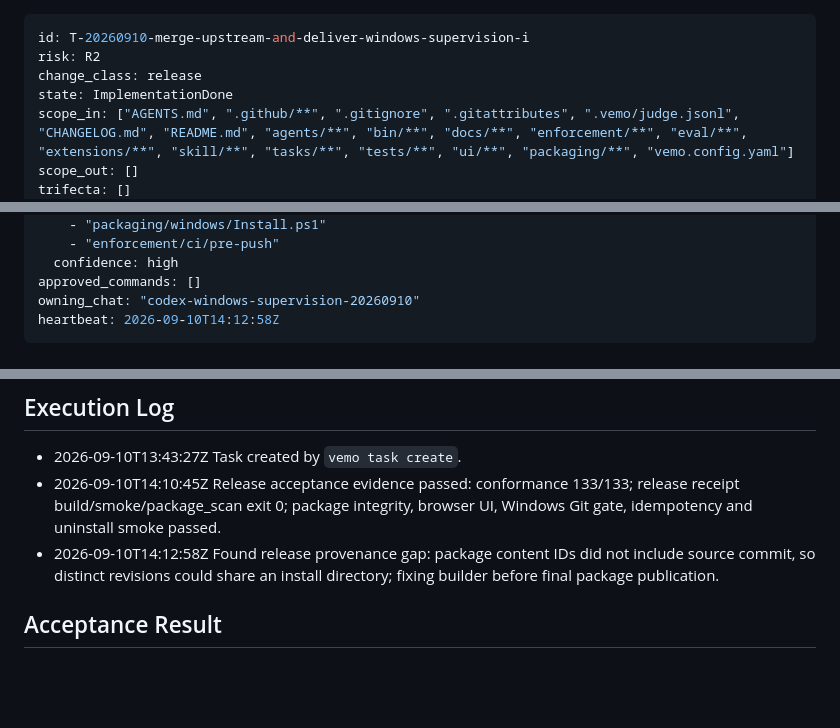
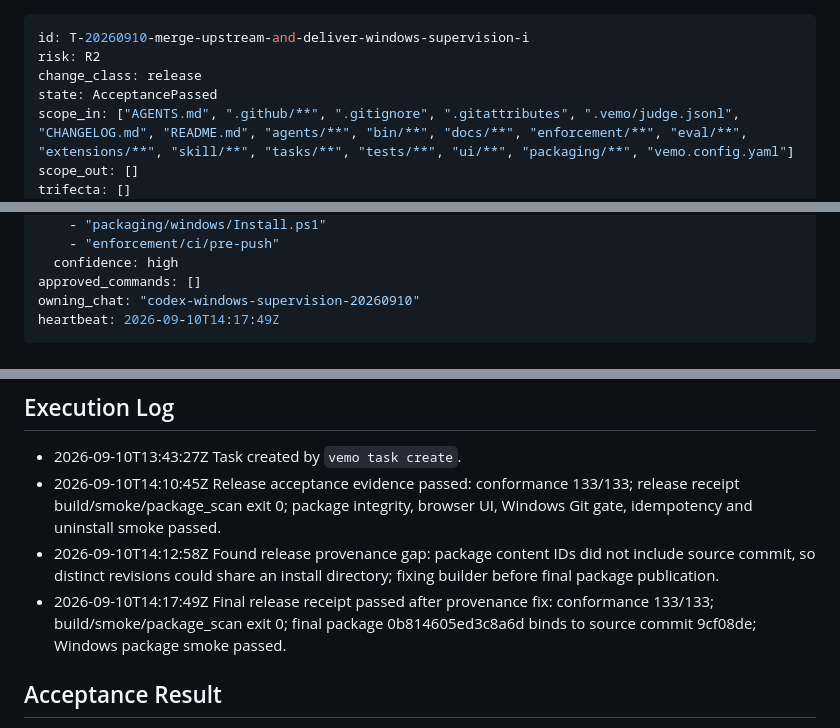
Before and after one commit to vemodalen-x/VEMO, a Markdown page: tasks/T-20260910-merge-upstream-and-deliver-windows-supervision-i.md, 3 parts joined by grey strips. Drawn GitHub-style; blank space fills up the shorter version.

Commit message:
chore: record final Windows release acceptance

```diff
--- a/tasks/T-20260910-merge-upstream-and-deliver-windows-supervision-i.md
+++ b/tasks/T-20260910-merge-upstream-and-deliver-windows-supervision-i.md
@@ -2,7 +2,7 @@
 id: T-20260910-merge-upstream-and-deliver-windows-supervision-i
 risk: R2
 change_class: release
-state: ImplementationDone
+state: AcceptancePassed
 scope_in: ["AGENTS.md", ".github/**", ".gitignore", ".gitattributes", ".vemo/judge.jsonl", "CHANGELOG.md", "README.md", "agents/**", "bin/**", "docs/**", "enforcement/**", "eval/**", "extensions/**", "skill/**", "tasks/**", "tests/**", "ui/**", "packaging/**", "vemo.config.yaml"]
 scope_out: []
 trifecta: []
@@ -26,7 +26,7 @@ judge:
   confidence: high
 approved_commands: []
 owning_chat: "codex-windows-supervision-20260910"
-heartbeat: 2026-09-10T14:12:58Z
+heartbeat: 2026-09-10T14:17:49Z
 ---
 
 # Merge upstream and deliver Windows supervision installer
@@ -58,6 +58,7 @@ The user requested merge, review, commit and installation on this machine; earli
 - 2026-09-10T13:43:27Z Task created by `vemo task create`.
 - 2026-09-10T14:10:45Z Release acceptance evidence passed: conformance 133/133; release receipt build/smoke/package_scan exit 0; package integrity, browser UI, Windows Git gate, idempotency and uninstall smoke passed.
 - 2026-09-10T14:12:58Z Found release provenance gap: package content IDs did not include source commit, so distinct revisions could share an install directory; fixing builder before final package publication.
+- 2026-09-10T14:17:49Z Final release receipt passed after provenance fix: conformance 133/133; build/smoke/package_scan exit 0; final package 0b814605ed3c8a6d binds to source commit 9cf08de; Windows package smoke passed.
 
 ## Acceptance Result
 PASS: full conformance 133/133, selfcheck, release receipt build/smoke/package scan, package checksum
```
